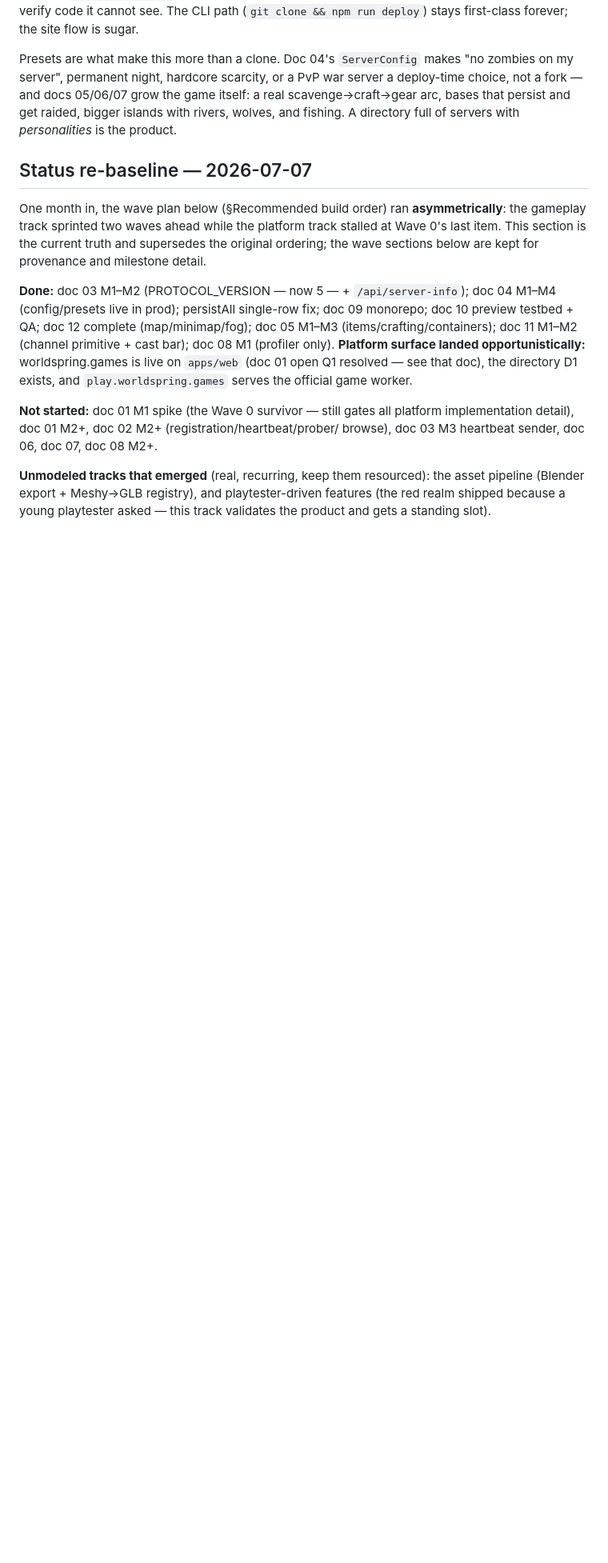
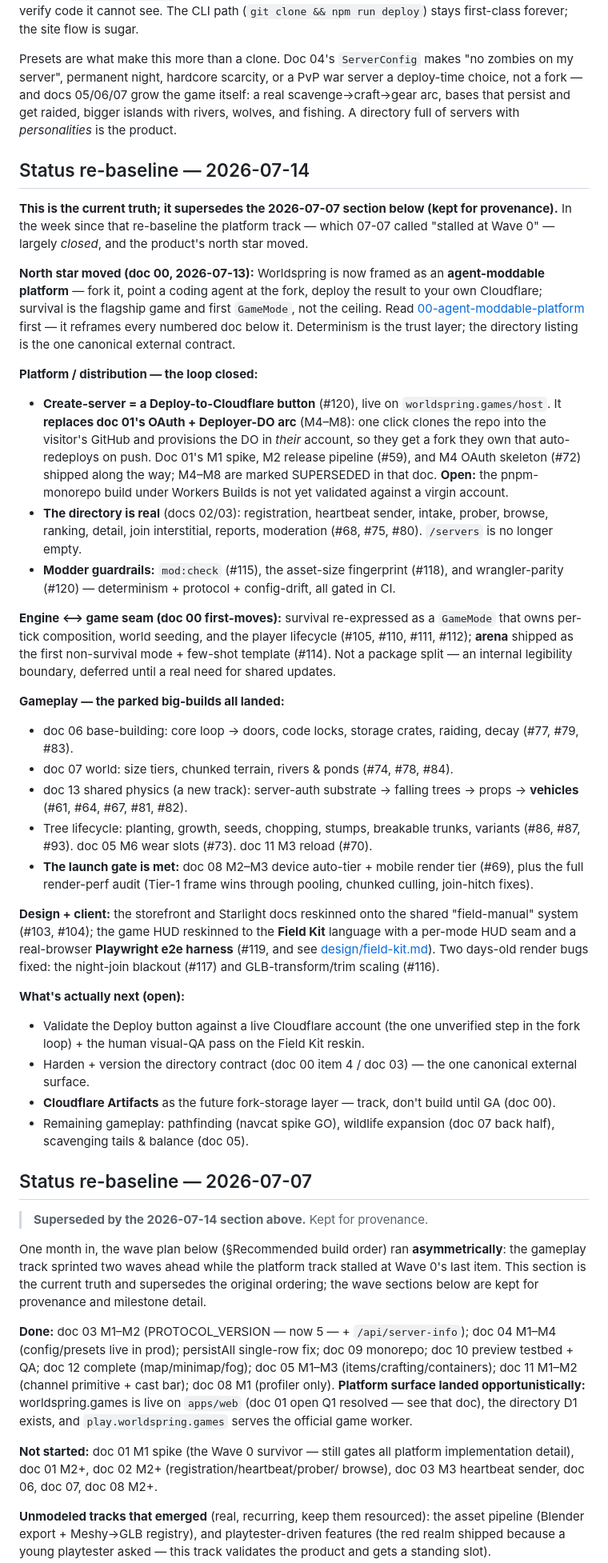
Before and after one commit to overra/worldspring, a Markdown page: docs/plans/README.md, the part around the change. Shown at 80% size. Rendered like a GitHub page; blank space fills up the shorter version.

Commit message:
docs(plans): field-log re-baseline — the platform loop closed, north star moved
The Status section was dated 2026-07-07 and had gone from stale to misleading: it
listed the directory, heartbeats, and doc 01's create-server flow as "Not started"
when all three have shipped, and it still described doc 01's OAuth + Deployer-DO arc
as the plan — the arc #120 replaced this week with the Deploy-to-Cloudflare button.

New "2026-07-14" re-baseline supersedes it (the old one kept for provenance, per the
doc's own convention). Captures: the doc 00 agent-moddable-platform pivot; the closed
platform loop (button + real directory + mod:check/fingerprint/parity guards); the
engine⟷game seam + arena; the parked big-builds that all landed (base-building,
rivers, physics/vehicles, tree lifecycle); the met launch gate (mobile); the Field
Kit reskin + e2e harness; and an honest "what's next" (validate the button on a live
account, harden the directory contract, track CF Artifacts, remaining gameplay).

Docs-only.

Co-Authored-By: Claude Opus 4.8 <noreply@anthropic.com>

```diff
--- a/docs/plans/README.md
+++ b/docs/plans/README.md
@@ -28,7 +28,70 @@ choice, not a fork — and docs 05/06/07 grow the game itself: a real scavenge
 arc, bases that persist and get raided, bigger islands with rivers, wolves, and fishing.
 A directory full of servers with *personalities* is the product.
 
+## Status re-baseline — 2026-07-14
+
+**This is the current truth; it supersedes the 2026-07-07 section below (kept for
+provenance).** In the week since that re-baseline the platform track — which 07-07
+called "stalled at Wave 0" — largely *closed*, and the product's north star moved.
+
+**North star moved (doc 00, 2026-07-13):** Worldspring is now framed as an
+**agent-moddable platform** — fork it, point a coding agent at the fork, deploy the
+result to your own Cloudflare; survival is the flagship game and first `GameMode`,
+not the ceiling. Read [00-agent-moddable-platform](00-agent-moddable-platform.md)
+first — it reframes every numbered doc below it. Determinism is the trust layer;
+the directory listing is the one canonical external contract.
+
+**Platform / distribution — the loop closed:**
+- **Create-server = a Deploy-to-Cloudflare button** (#120), live on
+  `worldspring.games/host`. It **replaces doc 01's OAuth + Deployer-DO arc** (M4–M8):
+  one click clones the repo into the visitor's GitHub and provisions the DO in
+  *their* account, so they get a fork they own that auto-redeploys on push. Doc 01's
+  M1 spike, M2 release pipeline (#59), and M4 OAuth skeleton (#72) shipped along the
+  way; M4–M8 are marked SUPERSEDED in that doc. **Open:** the pnpm-monorepo build
+  under Workers Builds is not yet validated against a virgin account.
+- **The directory is real** (docs 02/03): registration, heartbeat sender, intake,
+  prober, browse, ranking, detail, join interstitial, reports, moderation (#68, #75,
+  #80). `/servers` is no longer empty.
+- **Modder guardrails:** `mod:check` (#115), the asset-size fingerprint (#118), and
+  wrangler-parity (#120) — determinism + protocol + config-drift, all gated in CI.
+
+**Engine ⟷ game seam (doc 00 first-moves):** survival re-expressed as a `GameMode`
+that owns per-tick composition, world seeding, and the player lifecycle (#105, #110,
+#111, #112); **arena** shipped as the first non-survival mode + few-shot template
+(#114). Not a package split — an internal legibility boundary, deferred until a real
+need for shared updates.
+
+**Gameplay — the parked big-builds all landed:**
+- doc 06 base-building: core loop → doors, code locks, storage crates, raiding,
+  decay (#77, #79, #83).
+- doc 07 world: size tiers, chunked terrain, rivers & ponds (#74, #78, #84).
+- doc 13 shared physics (a new track): server-auth substrate → falling trees →
+  props → **vehicles** (#61, #64, #67, #81, #82).
+- Tree lifecycle: planting, growth, seeds, chopping, stumps, breakable trunks,
+  variants (#86, #87, #93). doc 05 M6 wear slots (#73). doc 11 M3 reload (#70).
+- **The launch gate is met:** doc 08 M2–M3 device auto-tier + mobile render tier
+  (#69), plus the full render-perf audit (Tier-1 frame wins through pooling, chunked
+  culling, join-hitch fixes).
+
+**Design + client:** the storefront and Starlight docs reskinned onto the shared
+"field-manual" system (#103, #104); the game HUD reskinned to the **Field Kit**
+language with a per-mode HUD seam and a real-browser **Playwright e2e harness**
+(#119, and see [design/field-kit.md](design/field-kit.md)). Two days-old render bugs
+fixed: the night-join blackout (#117) and GLB-transform/trim scaling (#116).
+
+**What's actually next (open):**
+- Validate the Deploy button against a live Cloudflare account (the one unverified
+  step in the fork loop) + the human visual-QA pass on the Field Kit reskin.
+- Harden + version the directory contract (doc 00 item 4 / doc 03) — the one
+  canonical external surface.
+- **Cloudflare Artifacts** as the future fork-storage layer — track, don't build
+  until GA (doc 00).
+- Remaining gameplay: pathfinding (navcat spike GO), wildlife expansion (doc 07 back
+  half), scavenging tails & balance (doc 05).
+
 ## Status re-baseline — 2026-07-07
+
+> **Superseded by the 2026-07-14 section above.** Kept for provenance.
 
 One month in, the wave plan below (§Recommended build order) ran **asymmetrically**:
 the gameplay track sprinted two waves ahead while the platform track stalled at
```
